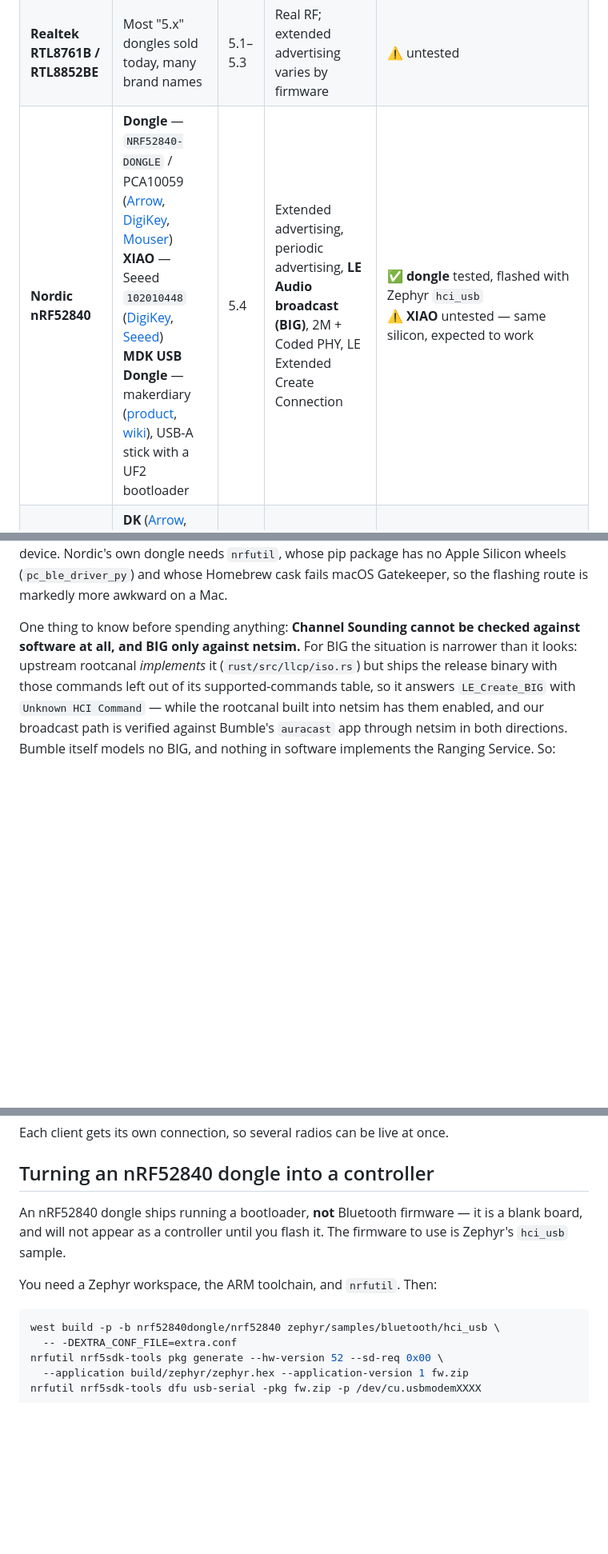
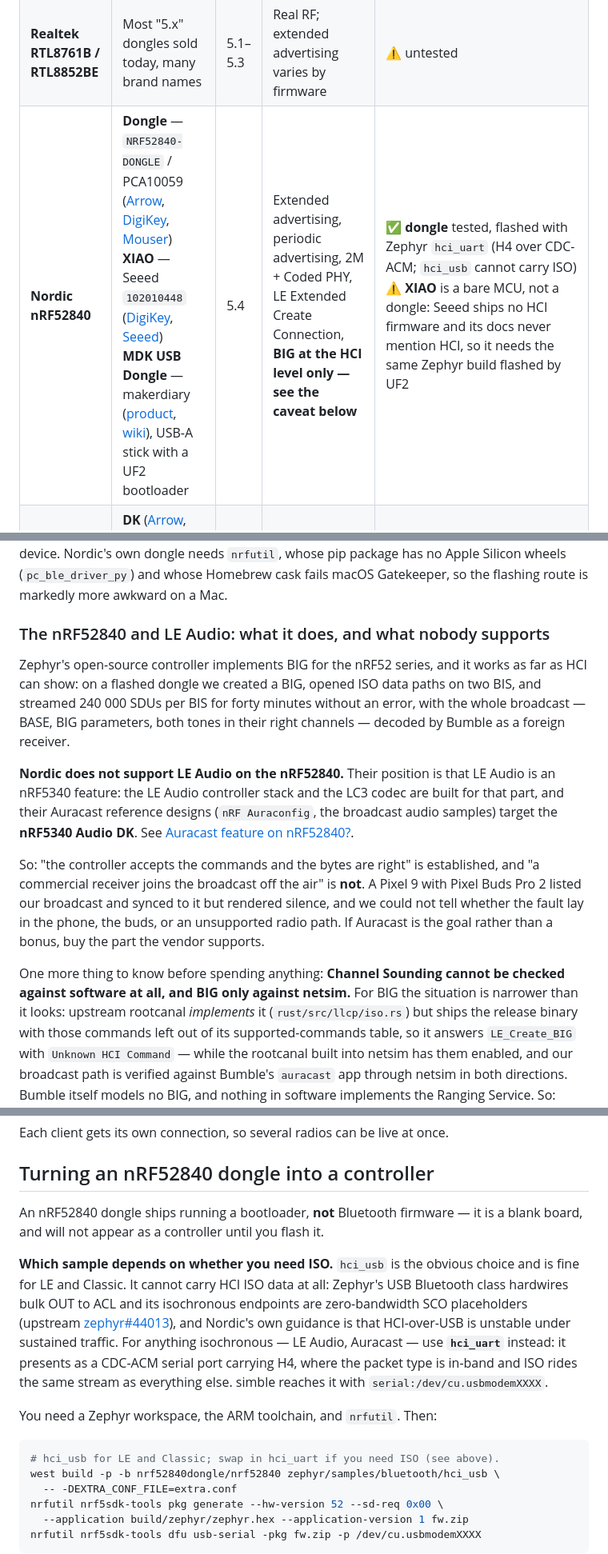
Before and after one commit to schilit/simble, a Markdown page: docs/usb-controllers.md, 3 parts joined by grey strips. Shown at 80% size. Drawn GitHub-style; blank space fills up the shorter version.

Commit message:
docs: the nRF52840 does BIG at HCI level, and nobody supports it doing so
The controllers page listed "LE Audio broadcast (BIG)" among the
nRF52840's features. That was true of Zephyr's Kconfig and of what we
measured — a BIG created, two BIS data paths open, 240 000 SDUs per BIS
streamed for forty minutes, the whole broadcast decoded by Bumble as a
foreign receiver — and it was still an overclaim, because Nordic does
not support LE Audio on this part at all. LE Audio is an nRF5340
feature there; the controller stack, the LC3 codec and the Auracast
reference designs all target the nRF5340 Audio DK.

So the page now separates the two claims that matter: the bytes are
right and the controller accepts them, and no commercial receiver has
been shown to join the broadcast off the air — a Pixel 9 with Pixel
Buds Pro 2 listed it, synced, and rendered silence, with no way to tell
whether the phone, the buds or an unsupported radio path was at fault.
Buy the part the vendor supports if Auracast is the goal.

Two related corrections while here: hci_usb cannot carry HCI ISO data
(zephyr#44013 — the class hardwires bulk OUT to ACL), so the flashing
recipe now says use hci_uart for anything isochronous; and the XIAO is
a bare MCU rather than a dongle — Seeed ships no HCI firmware and its
documentation never mentions HCI, so "same silicon, expected to work"
was misleading about what a buyer receives.

Co-Authored-By: Claude Fable 5 <noreply@anthropic.com>

````diff
--- a/docs/usb-controllers.md
+++ b/docs/usb-controllers.md
@@ -29,7 +29,7 @@ reasonable.
 |---|---|---|---|---|
 | **CSR8510 A10** | **Ezurio (Laird) BT820** — `BT820-ND` ([DigiKey](https://www.digikey.com/en/products/detail/laird-connectivity-inc/BT820/4423863), [Newark](https://www.newark.com/laird-technologies/bt820/usb-dongle-bluetooth-bt800-v4/dp/08X8202), [Ezurio](https://www.ezurio.com/part/bt820)) | 4.0 | Real RF, real timing, a real peer: advertising, scanning, connections, GATT | ✅ two of them link and discover over the air (`tests/usb_hardware_test.rs`) |
 | **Realtek RTL8761B / RTL8852BE** | Most "5.x" dongles sold today, many brand names | 5.1–5.3 | Real RF; extended advertising varies by firmware | ⚠️ untested |
-| **Nordic nRF52840** | **Dongle** — `NRF52840-DONGLE` / PCA10059 ([Arrow](https://www.arrow.com/en/products/nrf52840-dongle/nordic-semiconductor), [DigiKey](https://www.digikey.com/en/products/detail/nordic-semiconductor-asa/NRF52840-DONGLE/9491124), [Mouser](https://www.mouser.com/ProductDetail/Nordic-Semiconductor/nRF52840-Dongle?qs=gTYE2QTfZfTbdrOaMHWEZg%3D%3D))<br>**XIAO** — Seeed `102010448` ([DigiKey](https://www.digikey.com/en/products/detail/seeed-technology-co-ltd/102010448/16652893), [Seeed](https://www.seeedstudio.com/Seeed-XIAO-BLE-nRF52840-p-5201.html))<br>**MDK USB Dongle** — makerdiary ([product](https://makerdiary.com/products/nrf52840-mdk-usb-dongle), [wiki](https://wiki.makerdiary.com/nrf52840-mdk-usb-dongle/)), USB-A stick with a UF2 bootloader | 5.4 | Extended advertising, periodic advertising, **LE Audio broadcast (BIG)**, 2M + Coded PHY, LE Extended Create Connection | ✅ **dongle** tested, flashed with Zephyr `hci_usb`<br>⚠️ **XIAO** untested — same silicon, expected to work |
+| **Nordic nRF52840** | **Dongle** — `NRF52840-DONGLE` / PCA10059 ([Arrow](https://www.arrow.com/en/products/nrf52840-dongle/nordic-semiconductor), [DigiKey](https://www.digikey.com/en/products/detail/nordic-semiconductor-asa/NRF52840-DONGLE/9491124), [Mouser](https://www.mouser.com/ProductDetail/Nordic-Semiconductor/nRF52840-Dongle?qs=gTYE2QTfZfTbdrOaMHWEZg%3D%3D))<br>**XIAO** — Seeed `102010448` ([DigiKey](https://www.digikey.com/en/products/detail/seeed-technology-co-ltd/102010448/16652893), [Seeed](https://www.seeedstudio.com/Seeed-XIAO-BLE-nRF52840-p-5201.html))<br>**MDK USB Dongle** — makerdiary ([product](https://makerdiary.com/products/nrf52840-mdk-usb-dongle), [wiki](https://wiki.makerdiary.com/nrf52840-mdk-usb-dongle/)), USB-A stick with a UF2 bootloader | 5.4 | Extended advertising, periodic advertising, 2M + Coded PHY, LE Extended Create Connection, **BIG at the HCI level only — see the caveat below** | ✅ **dongle** tested, flashed with Zephyr `hci_uart` (H4 over CDC-ACM; `hci_usb` cannot carry ISO)<br>⚠️ **XIAO** is a bare MCU, not a dongle: Seeed ships no HCI firmware and its docs never mention HCI, so it needs the same Zephyr build flashed by UF2 |
 | **Nordic nRF54L15** | **DK** ([Arrow](https://www.arrow.com/en/products/nrf54l15-dk/nordic-semiconductor.html), [Newark](https://www.newark.com/new-products/embedded-computers-education-maker-boards/nordic-nrf54l15-dk))<br>**makerdiary Connect Kit** ([direct](https://makerdiary.com/products/nrf54l15-connectkit))<br>**Nordic Tag** — two antennas | 6.0 | **Channel Sounding** (distance ranging) | ❌ blocked **on SimBLE, not the board** — these expose HCI on a virtual serial port and SimBLE has no UART transport yet |
 
 No nRF board is plug-in-and-go: all need firmware flashed before they are
@@ -43,7 +43,30 @@ mass-storage device. Nordic's own dongle needs `nrfutil`, whose pip package
 has no Apple Silicon wheels (`pc_ble_driver_py`) and whose Homebrew cask fails
 macOS Gatekeeper, so the flashing route is markedly more awkward on a Mac.
 
-One thing to know before spending anything: **Channel Sounding cannot be
+### The nRF52840 and LE Audio: what it does, and what nobody supports
+
+Zephyr's open-source controller implements BIG for the nRF52 series, and it
+works as far as HCI can show: on a flashed dongle we created a BIG, opened
+ISO data paths on two BIS, and streamed 240 000 SDUs per BIS for forty
+minutes without an error, with the whole broadcast — BASE, BIG parameters,
+both tones in their right channels — decoded by Bumble as a foreign
+receiver.
+
+**Nordic does not support LE Audio on the nRF52840.** Their position is that
+LE Audio is an nRF5340 feature: the LE Audio controller stack and the LC3
+codec are built for that part, and their Auracast reference designs
+(`nRF Auraconfig`, the broadcast audio samples) target the **nRF5340 Audio
+DK**. See [Auracast feature on
+nRF52840?](https://devzone.nordicsemi.com/f/nordic-q-a/96478/auracast-feature-on-nrf52840).
+
+So: "the controller accepts the commands and the bytes are right" is
+established, and "a commercial receiver joins the broadcast off the air" is
+**not**. A Pixel 9 with Pixel Buds Pro 2 listed our broadcast and synced to
+it but rendered silence, and we could not tell whether the fault lay in the
+phone, the buds, or an unsupported radio path. If Auracast is the goal
+rather than a bonus, buy the part the vendor supports.
+
+One more thing to know before spending anything: **Channel Sounding cannot be
 checked against software at all, and BIG only against netsim.** For BIG the
 situation is narrower than it looks: upstream rootcanal *implements* it
 (`rust/src/llcp/iso.rs`) but ships the release binary with those commands
@@ -92,12 +115,23 @@ Each client gets its own connection, so several radios can be live at once.
 ## Turning an nRF52840 dongle into a controller
 
 An nRF52840 dongle ships running a bootloader, **not** Bluetooth firmware — it
-is a blank board, and will not appear as a controller until you flash it. The
-firmware to use is Zephyr's `hci_usb` sample.
+is a blank board, and will not appear as a controller until you flash it.
+
+**Which sample depends on whether you need ISO.** `hci_usb` is the obvious
+choice and is fine for LE and Classic. It cannot carry HCI ISO data at all:
+Zephyr's USB Bluetooth class hardwires bulk OUT to ACL and its isochronous
+endpoints are zero-bandwidth SCO placeholders (upstream
+[zephyr#44013](https://github.com/zephyrproject-rtos/zephyr/issues/44013)),
+and Nordic's own guidance is that HCI-over-USB is unstable under sustained
+traffic. For anything isochronous — LE Audio, Auracast — use **`hci_uart`**
+instead: it presents as a CDC-ACM serial port carrying H4, where the packet
+type is in-band and ISO rides the same stream as everything else. simble
+reaches it with `serial:/dev/cu.usbmodemXXXX`.
 
 You need a Zephyr workspace, the ARM toolchain, and `nrfutil`. Then:
 
 ```sh
+# hci_usb for LE and Classic; swap in hci_uart if you need ISO (see above).
 west build -p -b nrf52840dongle/nrf52840 zephyr/samples/bluetooth/hci_usb \
   -- -DEXTRA_CONF_FILE=extra.conf
 nrfutil nrf5sdk-tools pkg generate --hw-version 52 --sd-req 0x00 \
````
